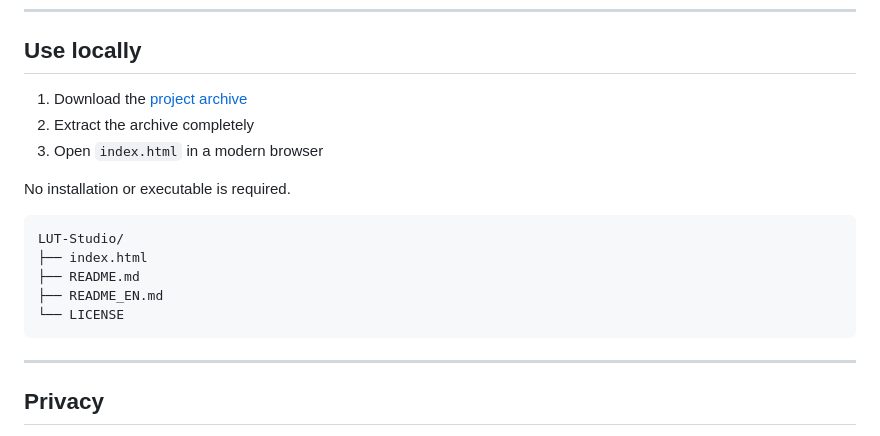
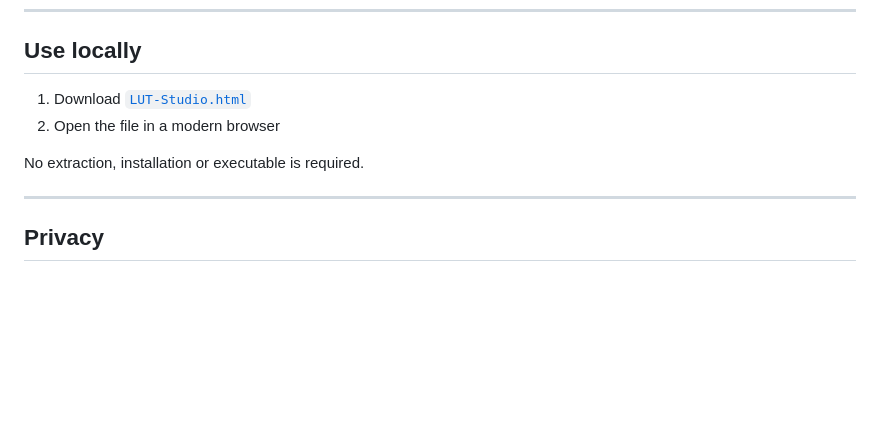
Before and after one commit to GaLeX-Le-Penguin/LUT-Studio, a Markdown page: README_EN.md, the part around one of its changes. Rendered like a GitHub page; blank space fills up the shorter version.

Commit message:
Add direct release download

````diff
--- a/README_EN.md
+++ b/README_EN.md
@@ -71,19 +73,10 @@ Open [LUT Studio on GitHub Pages](https://galex-le-penguin.github.io/LUT-Studio/
 
 ## Use locally
 
-1. Download the [project archive](https://github.com/GaLeX-Le-Penguin/LUT-Studio/archive/refs/heads/main.zip)
-2. Extract the archive completely
-3. Open `index.html` in a modern browser
+1. Download [`LUT-Studio.html`](https://github.com/GaLeX-Le-Penguin/LUT-Studio/releases/latest/download/LUT-Studio.html)
+2. Open the file in a modern browser
 
-No installation or executable is required.
-
-```text
-LUT-Studio/
-├── index.html
-├── README.md
-├── README_EN.md
-└── LICENSE
-```
+No extraction, installation or executable is required.
 
 ---
 
````
Also changed, not shown: other parts of README_EN.md (+4 -2 lines).
